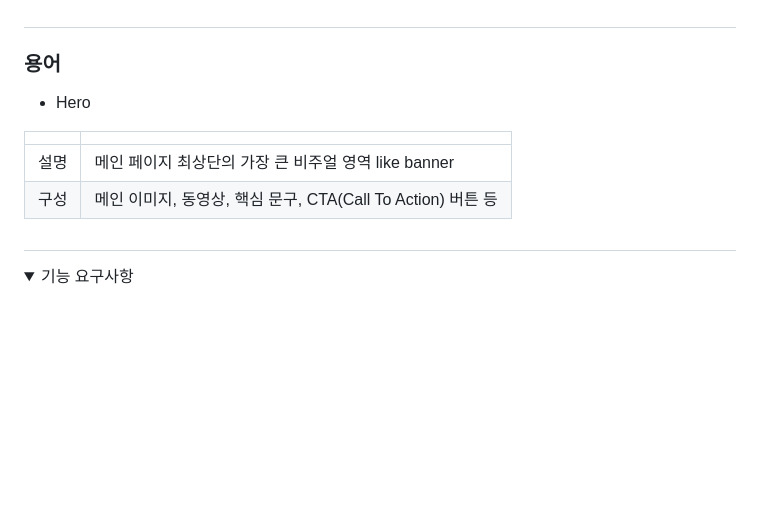
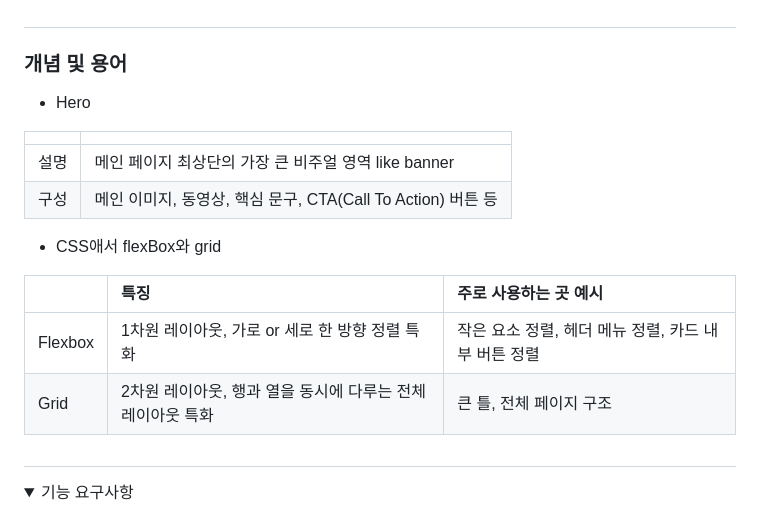
Before and after one commit to cody2620/B1-basic-web-core-front-end, a Markdown page: README.md, the part around the change. GitHub-like rendering; folded sections open; blank space fills up the shorter version.

```diff
--- a/README.md
+++ b/README.md
@@ -30,7 +30,7 @@
 - **교훈**: `backdrop-filter`처럼 최신 CSS 기능을 쓸 때는 Safari용 `-webkit-` 접두사를 항상 같이 넣고, `fixed` 요소에서 렌더링이 이상하면 `translateZ(0)`로 레이어를 분리해보는 게 기본 체크리스트.
 
 #
-### 용어
+### 개념 및 용어
 - Hero
 
 |  |  |
@@ -38,6 +38,12 @@
 | 설명 | 메인 페이지 최상단의 가장 큰 비주얼 영역 like banner |
 | 구성 | 메인 이미지, 동영상, 핵심 문구, CTA(Call To Action) 버튼 등  |
 
+- CSS애서 flexBox와 grid
+
+| | 특징 | 주로 사용하는 곳 예시 |
+| :--- | :--- | :--- |
+| Flexbox | 1차원 레이아웃, 가로 or 세로 한 방향 정렬 특화 | 작은 요소 정렬, 헤더 메뉴 정렬, 카드 내부 버튼 정렬 |
+| Grid | 2차원 레이아웃, 행과 열을 동시에 다루는 전체 레이아웃 특화 | 큰 틀, 전체 페이지 구조 |
 
 
 #
```
